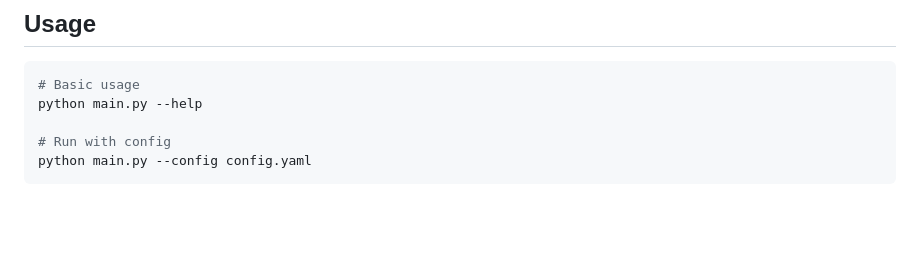
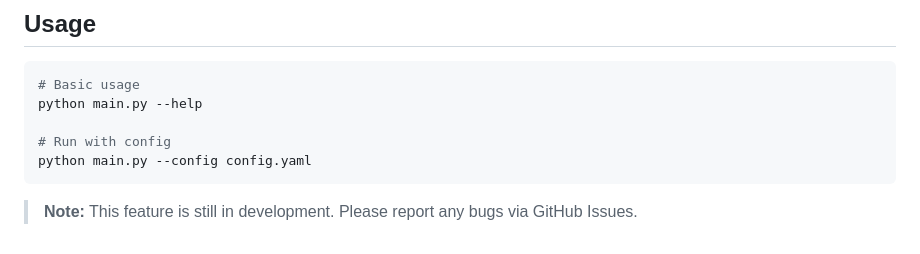
Before and after one commit to mubbashirdevsite/daily-news-hub, a Markdown page: README.md, the part around the change. GitHub-like rendering; blank space fills up the shorter version.

````diff
--- a/README.md
+++ b/README.md
@@ -1706,3 +1706,5 @@ python main.py --help
 # Run with config
 python main.py --config config.yaml
 ```
+
+> **Note:** This feature is still in development. Please report any bugs via GitHub Issues.
````
